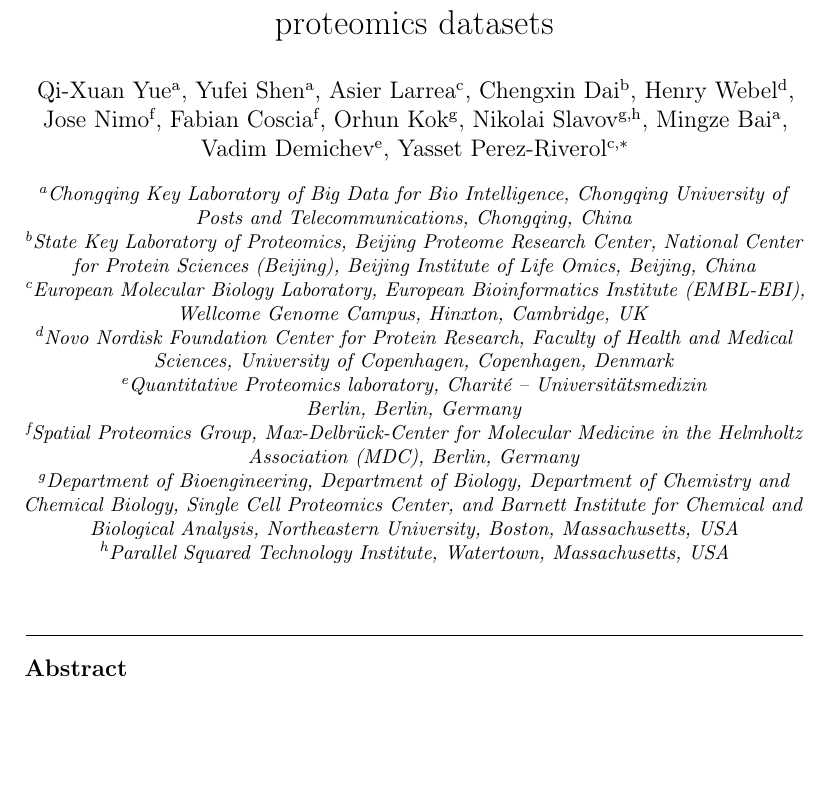
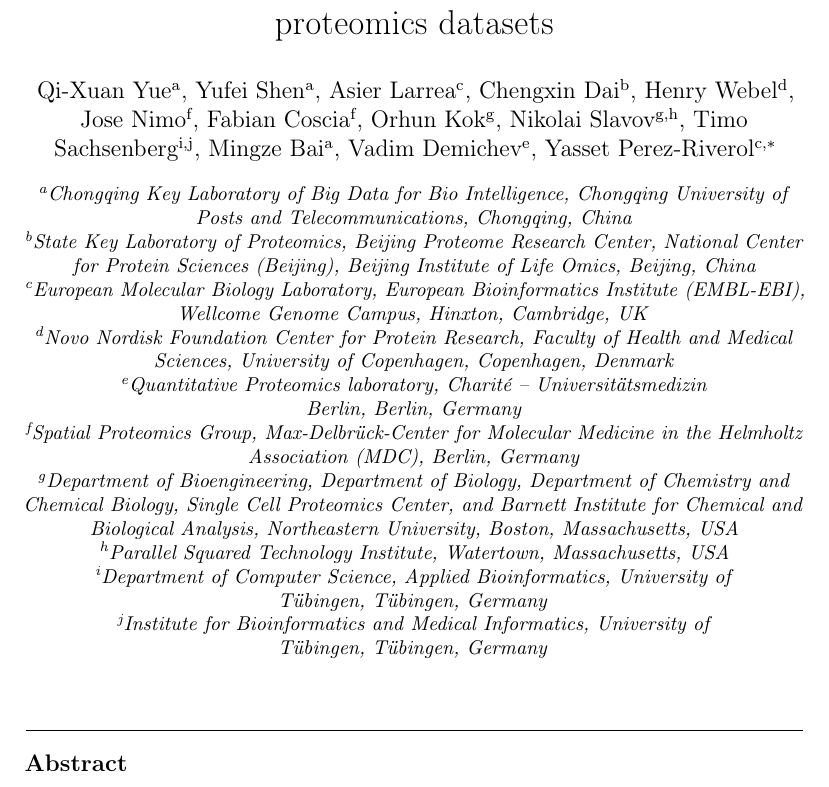
Before and after one commit to yueqixuan/quantmsdiann-paper, a LaTeX paper (paper/main.tex): part of page 1 of 21, cut so that both start at the same text, the shorter picture padded with empty space. Compiled offline with pdfLaTeX.

Commit message:
paper: add author Timo Sachsenberg after Slavov
Add Timo Sachsenberg (aff9 Dept of Computer Science, Applied Bioinformatics +
aff10 Institute for Bioinformatics and Medical Informatics, University of
Tuebingen) after Nikolai Slavov; ORCID 0000-0002-2833-6070 recorded as a comment
(no author carries an inline ORCID; collected at submission). Verified 21pp build.

```diff
--- a/paper/main.tex
+++ b/paper/main.tex
@@ -47,6 +47,7 @@
 \author[aff6]{Fabian Coscia}
 \author[aff7]{Orhun Kok}
 \author[aff7,aff8]{Nikolai Slavov}
+\author[aff9,aff10]{Timo Sachsenberg} % ORCID 0000-0002-2833-6070
 \author[aff1]{Mingze Bai}
 \author[aff5]{Vadim Demichev}
 \author[aff3]{Yasset Perez-Riverol\corref{cor1}}
@@ -62,6 +63,8 @@
 \affiliation[aff6]{organization={Spatial Proteomics Group, Max-Delbr\"{u}ck-Center for Molecular Medicine in the Helmholtz Association (MDC)}, city={Berlin}, country={Germany}}
 \affiliation[aff7]{organization={Department of Bioengineering, Department of Biology, Department of Chemistry and Chemical Biology, Single Cell Proteomics Center, and Barnett Institute for Chemical and Biological Analysis, Northeastern University}, city={Boston, Massachusetts}, country={USA}}
 \affiliation[aff8]{organization={Parallel Squared Technology Institute}, city={Watertown, Massachusetts}, country={USA}}
+\affiliation[aff9]{organization={Department of Computer Science, Applied Bioinformatics, University of T\"{u}bingen}, city={T\"{u}bingen}, country={Germany}}
+\affiliation[aff10]{organization={Institute for Bioinformatics and Medical Informatics, University of T\"{u}bingen}, city={T\"{u}bingen}, country={Germany}}
 
 \begin{abstract}
 Public proteomics archives now host thousands of data-independent acquisition (DIA) datasets, but they remain analytically siloed because each was processed with a different software configuration. We present \quantmsdiann{}, an open-source Nextflow/nf-core workflow that parallelises \texttt{DIA-NN} across cloud and HPC infrastructures, guided by the experimental design declared in SDRF format. The workflow ships container-pinned profiles for each supported \texttt{DIA-NN} version (extensible to any release via a custom container) through Docker and Singularity, with no manual installation or dependency resolution, and natively handles all vendor formats, converting to mzML when needed (e.g.\ SCIEX). It exports harmonised quantification tables as MSstats input, the new Quantitative Proteomics eXchange format (\qpx{}), and a \texttt{pmultiqc} quality-control report. The parallelisation design reanalyses a 2{,}300-run single-cell dataset in 2.4~hours on an HPC cluster of 300 nodes.
```
Also changed, not shown: paper/main.pdf.
